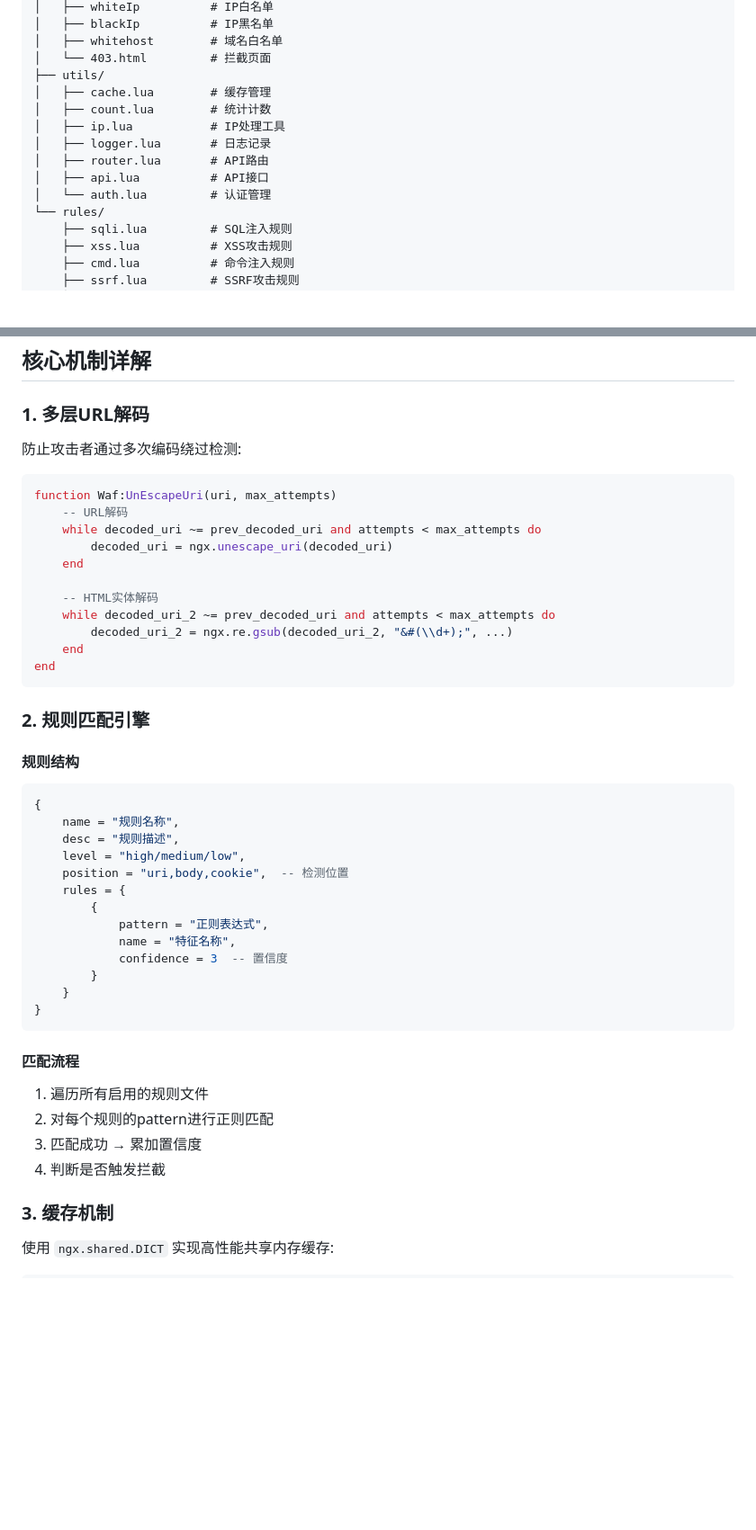
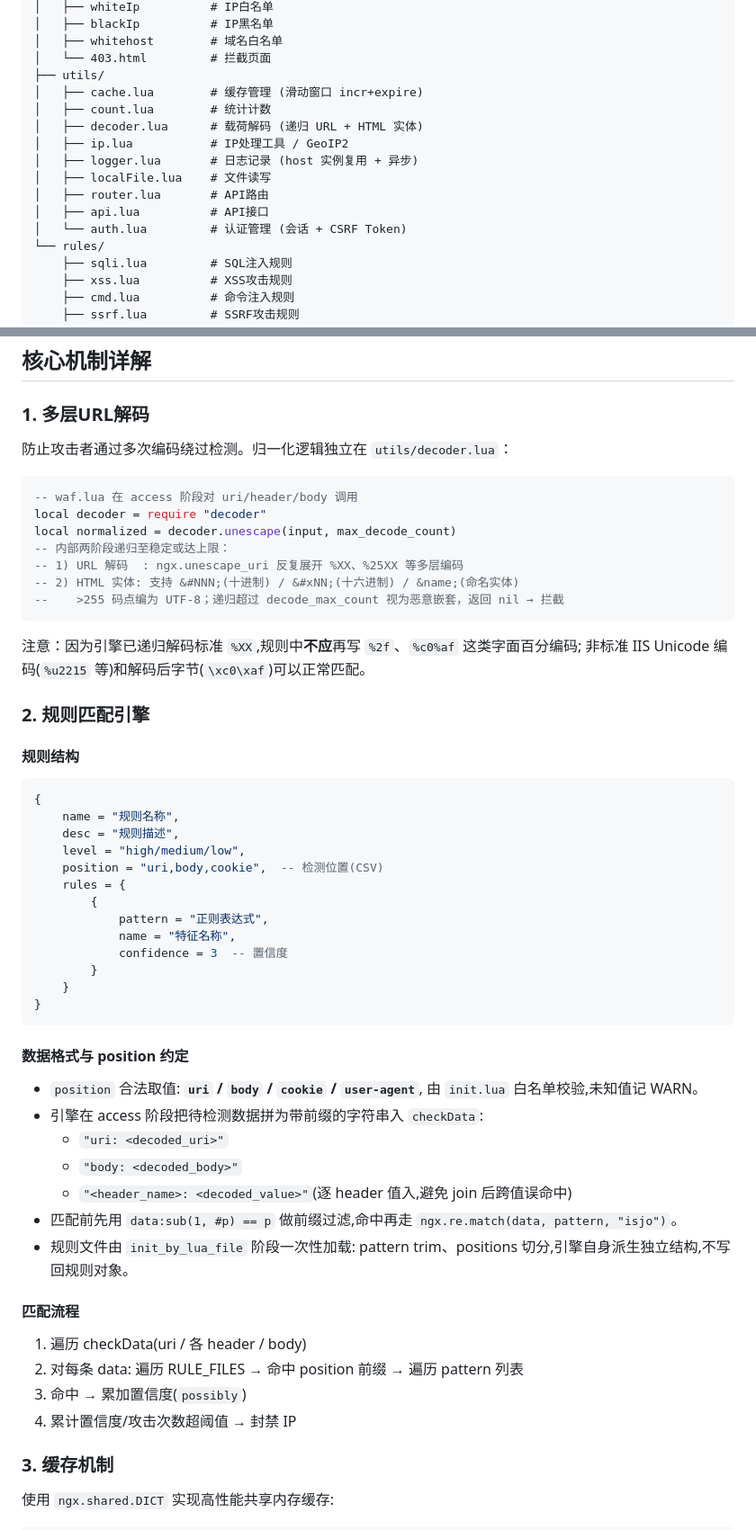
Before and after one commit to waloyn/ngx_lua_waf_cp, a Markdown page: README.md, 2 parts joined by grey strips. Shown at 90% size. GitHub-like rendering; blank space fills up the shorter version.

Commit message:
docs:对齐 README 至当前实现 (decoder 拆分/CSRF/滑窗等)
- 文件结构: 新增 utils/decoder.lua、utils/localFile.lua,补 cache/logger/auth 职责注释
- 多层URL解码: 替换过时的 Waf:UnEscapeUri 代码示例为 decoder.unescape,
  补充"规则不应再写 %2f/%c0%af 字面百分编码"的规则编写约束
- 规则匹配引擎: 新增"数据格式与 position 约定"小节,说明白名单 (uri/body/
  cookie/user-agent)、"name: value" 前缀格式、header 逐值入 checkData
- 缓存机制: 加 csrf:{session_id} 键;新增"滑动窗口计数"说明 incr+expire 模式
- 日志系统: 补 host 实例复用、ngx.timer.at 异步、sanitizeHost、
  cjson.safe、htmlEscape 模板渲染
- 管理后台: 新增"安全机制"小节(会话 ID、Cookie 属性、CSRF Token、随机种子)
- 防绕过机制: 扩为 7 条,新增 body 落盘兜底、get_headers(0) 消除盲区

Co-Authored-By: Claude Opus 4.7 (1M context) <noreply@anthropic.com>

````diff
--- a/README.md
+++ b/README.md
@@ -21,13 +21,15 @@
 │   ├── whitehost        # 域名白名单
 │   └── 403.html         # 拦截页面
 ├── utils/
-│   ├── cache.lua        # 缓存管理
+│   ├── cache.lua        # 缓存管理 (滑动窗口 incr+expire)
 │   ├── count.lua        # 统计计数
-│   ├── ip.lua           # IP处理工具
-│   ├── logger.lua       # 日志记录
+│   ├── decoder.lua      # 载荷解码 (递归 URL + HTML 实体)
+│   ├── ip.lua           # IP处理工具 / GeoIP2
+│   ├── logger.lua       # 日志记录 (host 实例复用 + 异步)
+│   ├── localFile.lua    # 文件读写
 │   ├── router.lua       # API路由
 │   ├── api.lua          # API接口
-│   └── auth.lua         # 认证管理
+│   └── auth.lua         # 认证管理 (会话 + CSRF Token)
 └── rules/
     ├── sqli.lua         # SQL注入规则
     ├── xss.lua          # XSS攻击规则
@@ -177,21 +179,20 @@ block_timeout = 600       # IP封禁时长(秒)
 
 ### 1. 多层URL解码
 
-防止攻击者通过多次编码绕过检测:
+防止攻击者通过多次编码绕过检测。归一化逻辑独立在 `utils/decoder.lua`：
 
 ```lua
-function Waf:UnEscapeUri(uri, max_attempts)
-    -- URL解码
-    while decoded_uri ~= prev_decoded_uri and attempts < max_attempts do
-        decoded_uri = ngx.unescape_uri(decoded_uri)
-    end
+-- waf.lua 在 access 阶段对 uri/header/body 调用
+local decoder = require "decoder"
+local normalized = decoder.unescape(input, max_decode_count)
+-- 内部两阶段递归至稳定或达上限：
+-- 1) URL 解码  : ngx.unescape_uri 反复展开 %XX、%25XX 等多层编码
+-- 2) HTML 实体: 支持 &#NNN;(十进制) / &#xNN;(十六进制) / &name;(命名实体)
+--    >255 码点编为 UTF-8；递归超过 decode_max_count 视为恶意嵌套，返回 nil → 拦截
+```
 
-    -- HTML实体解码
-    while decoded_uri_2 ~= prev_decoded_uri and attempts < max_attempts do
-        decoded_uri_2 = ngx.re.gsub(decoded_uri_2, "&#(\\d+);", ...)
-    end
-end
-```
+注意：因为引擎已递归解码标准 `%XX`,规则中**不应**再写 `%2f`、`%c0%af` 这类字面百分编码;
+非标准 IIS Unicode 编码(`%u2215` 等)和解码后字节(`\xc0\xaf`)可以正常匹配。
 
 ### 2. 规则匹配引擎
 
@@ -201,7 +202,7 @@ end
     name = "规则名称",
     desc = "规则描述",
     level = "high/medium/low",
-    position = "uri,body,cookie",  -- 检测位置
+    position = "uri,body,cookie",  -- 检测位置(CSV)
     rules = {
         {
             pattern = "正则表达式",
@@ -212,11 +213,20 @@ end
 }
 ```
 
+#### 数据格式与 position 约定
+- `position` 合法取值: **`uri` / `body` / `cookie` / `user-agent`**, 由 `init.lua` 白名单校验,未知值记 WARN。
+- 引擎在 access 阶段把待检测数据拼为带前缀的字符串入 `checkData`:
+  - `"uri: <decoded_uri>"`
+  - `"body: <decoded_body>"`
+  - `"<header_name>: <decoded_value>"`(逐 header 值入,避免 join 后跨值误命中)
+- 匹配前先用 `data:sub(1, #p) == p` 做前缀过滤,命中再走 `ngx.re.match(data, pattern, "isjo")`。
+- 规则文件由 `init_by_lua_file` 阶段一次性加载: pattern trim、positions 切分,引擎自身派生独立结构,不写回规则对象。
+
 #### 匹配流程
-1. 遍历所有启用的规则文件
-2. 对每个规则的pattern进行正则匹配
-3. 匹配成功 → 累加置信度
-4. 判断是否触发拦截
+1. 遍历 checkData(uri / 各 header / body)
+2. 对每条 data: 遍历 RULE_FILES → 命中 position 前缀 → 遍历 pattern 列表
+3. 命中 → 累加置信度(`possibly`)
+4. 累计置信度/攻击次数超阈值 → 封禁 IP
 
 ### 3. 缓存机制
 
````
Also changed, not shown: other parts of README.md (+26 -6 lines).
